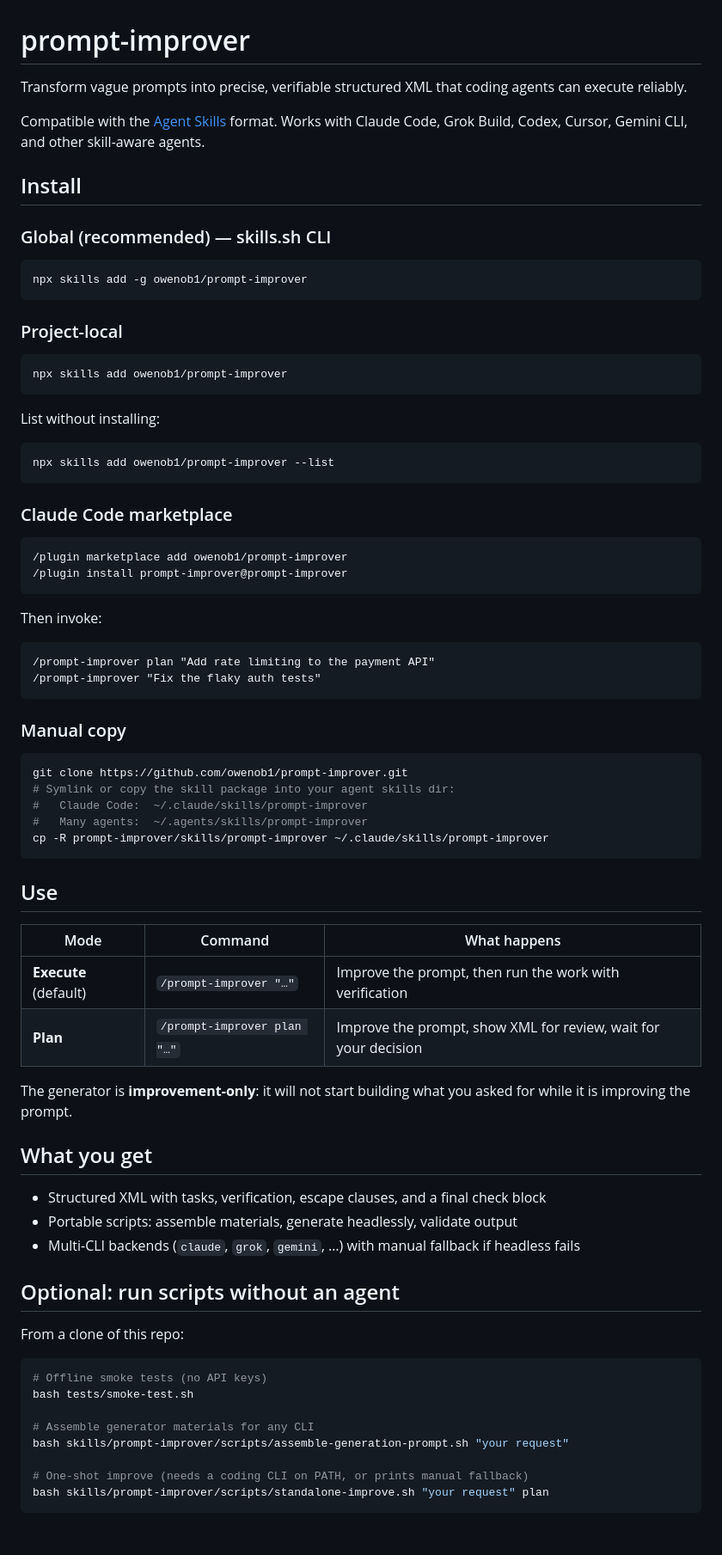
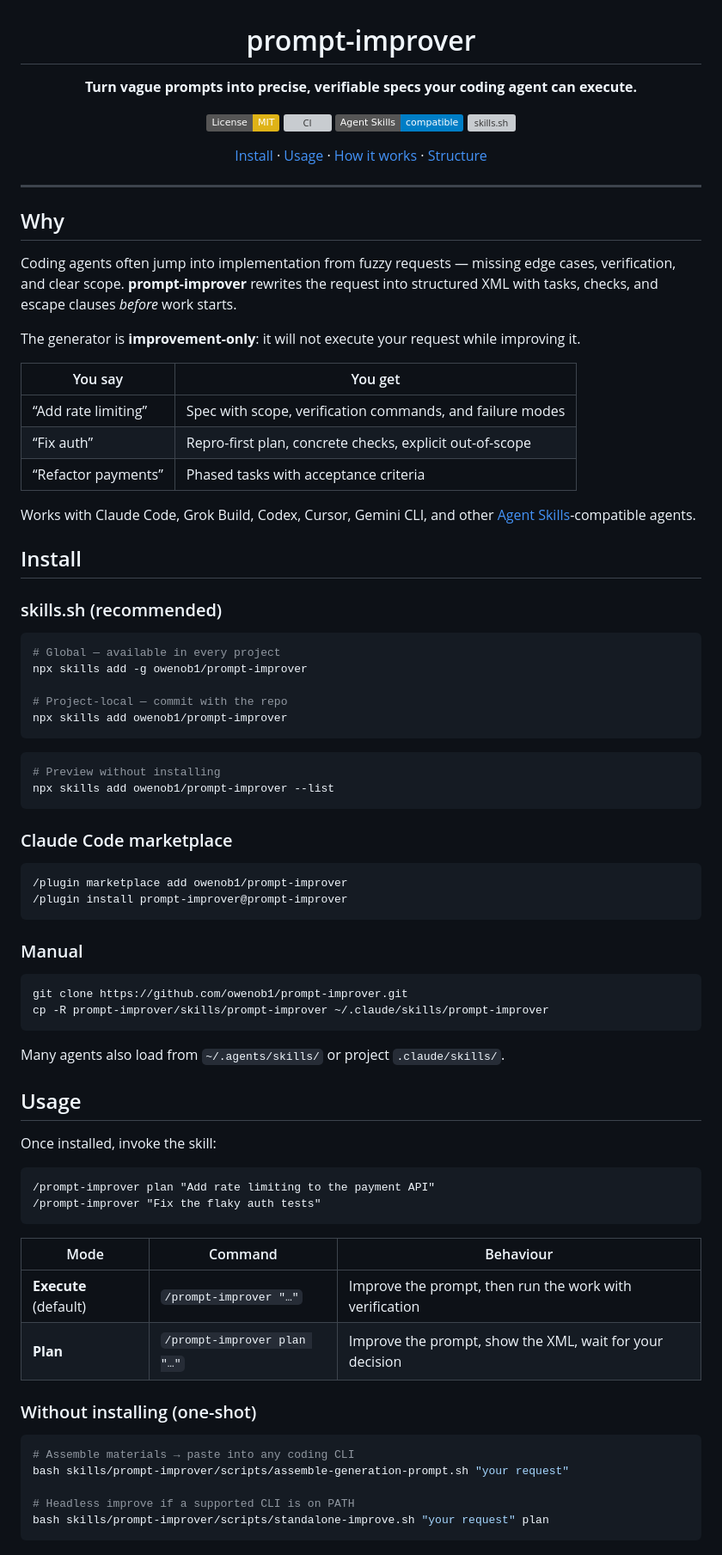
Before and after one commit to owenob1/prompt-improver, a Markdown page: README.md, the part around one of its changes. Shown at 86% size. Drawn GitHub-style; badges without logos; grey boxes are pictures that could not be loaded.

````diff
--- a/README.md
+++ b/README.md
@@ -1,26 +3,46 @@
 # prompt-improver
 
-Transform vague prompts into precise, verifiable structured XML that coding agents can execute reliably.
+**Turn vague prompts into precise, verifiable specs your coding agent can execute.**
 
-Compatible with the [Agent Skills](https://agentskills.io/) format. Works with Claude Code, Grok Build, Codex, Cursor, Gemini CLI, and other skill-aware agents.
+[![License: MIT](https://img.shields.io/badge/License-MIT-yellow.svg)](./LICENSE)
+[![CI](https://github.com/owenob1/prompt-improver/actions/workflows/ci.yml/badge.svg)](https://github.com/owenob1/prompt-improver/actions/workflows/ci.yml)
+[![Agent Skills](https://img.shields.io/badge/Agent%20Skills-compatible-blue)](https://agentskills.io/)
+[![skills.sh](https://skills.sh/b/owenob1/prompt-improver)](https://skills.sh/owenob1/prompt-improver)
+
+[Install](#install) · [Usage](#usage) · [How it works](#how-it-works) · [Structure](#structure)
+
+</div>
+
+---
+
+## Why
+
+Coding agents often jump into implementation from fuzzy requests — missing edge cases, verification, and clear scope. **prompt-improver** rewrites the request into structured XML with tasks, checks, and escape clauses *before* work starts.
+
+The generator is **improvement-only**: it will not execute your request while improving it.
+
+| You say | You get |
+|---------|---------|
+| “Add rate limiting” | Spec with scope, verification commands, and failure modes |
+| “Fix auth” | Repro-first plan, concrete checks, explicit out-of-scope |
+| “Refactor payments” | Phased tasks with acceptance criteria |
+
+Works with Claude Code, Grok Build, Codex, Cursor, Gemini CLI, and other [Agent Skills](https://agentskills.io/)-compatible agents.
 
 ## Install
 
-### Global (recommended) — skills.sh CLI
+### skills.sh (recommended)
 
 ```bash
+# Global — available in every project
 npx skills add -g owenob1/prompt-improver
-```
 
-### Project-local
-
-```bash
+# Project-local — commit with the repo
 npx skills add owenob1/prompt-improver
 ```
 
-List without installing:
-
 ```bash
+# Preview without installing
 npx skills add owenob1/prompt-improver --list
 ```
 
@@ -31,50 +53,36 @@ npx skills add owenob1/prompt-improver --list
 /plugin install prompt-improver@prompt-improver
 ```
 
-Then invoke:
+### Manual
+
+```bash
+git clone https://github.com/owenob1/prompt-improver.git
+cp -R prompt-improver/skills/prompt-improver ~/.claude/skills/prompt-improver
+```
+
+Many agents also load from `~/.agents/skills/` or project `.claude/skills/`.
+
+## Usage
+
+Once installed, invoke the skill:
 
 ```text
 /prompt-improver plan "Add rate limiting to the payment API"
 /prompt-improver "Fix the flaky auth tests"
 ```
 
-### Manual copy
+| Mode | Command | Behaviour |
+|------|---------|-----------|
+| **Execute** (default) | `/prompt-improver "…"` | Improve the prompt, then run the work with verification |
+| **Plan** | `/prompt-improver plan "…"` | Improve the prompt, show the XML, wait for your decision |
+
+### Without installing (one-shot)
 
 ```bash
-git clone https://github.com/owenob1/prompt-improver.git
-# Symlink or copy the skill package into your agent skills dir:
-#   Claude Code:  ~/.claude/skills/prompt-improver
-#   Many agents:  ~/.agents/skills/prompt-improver
-cp -R prompt-improver/skills/prompt-improver ~/.claude/skills/prompt-improver
-```
-
-## Use
-
-| Mode | Command | What happens |
-|------|---------|--------------|
-| **Execute** (default) | `/prompt-improver "…"` | Improve the prompt, then run the work with verification |
-| **Plan** | `/prompt-improver plan "…"` | Improve the prompt, show XML for review, wait for your decision |
-
-The generator is **improvement-only**: it will not start building what you asked for while it is improving the prompt.
-
-## What you get
-
-- Structured XML with tasks, verification, escape clauses, and a final check block
-- Portable scripts: assemble materials, generate headlessly, validate output
-- Multi-CLI backends (`claude`, `grok`, `gemini`, …) with manual fallback if headless fails
-
-## Optional: run scripts without an agent
-
-From a clone of this repo:
-
-```bash
-# Offline smoke tests (no API keys)
-bash tests/smoke-test.sh
-
-# Assemble generator materials for any CLI
+# Assemble materials → paste into any coding CLI
 bash skills/prompt-improver/scripts/assemble-generation-prompt.sh "your request"
 
-# One-shot improve (needs a coding CLI on PATH, or prints manual fallback)
+# Headless improve if a supported CLI is on PATH
 bash skills/prompt-improver/scripts/standalone-improve.sh "your request" plan
 ```
 
````
Also changed, not shown: other parts of README.md (+35 -16 lines).
